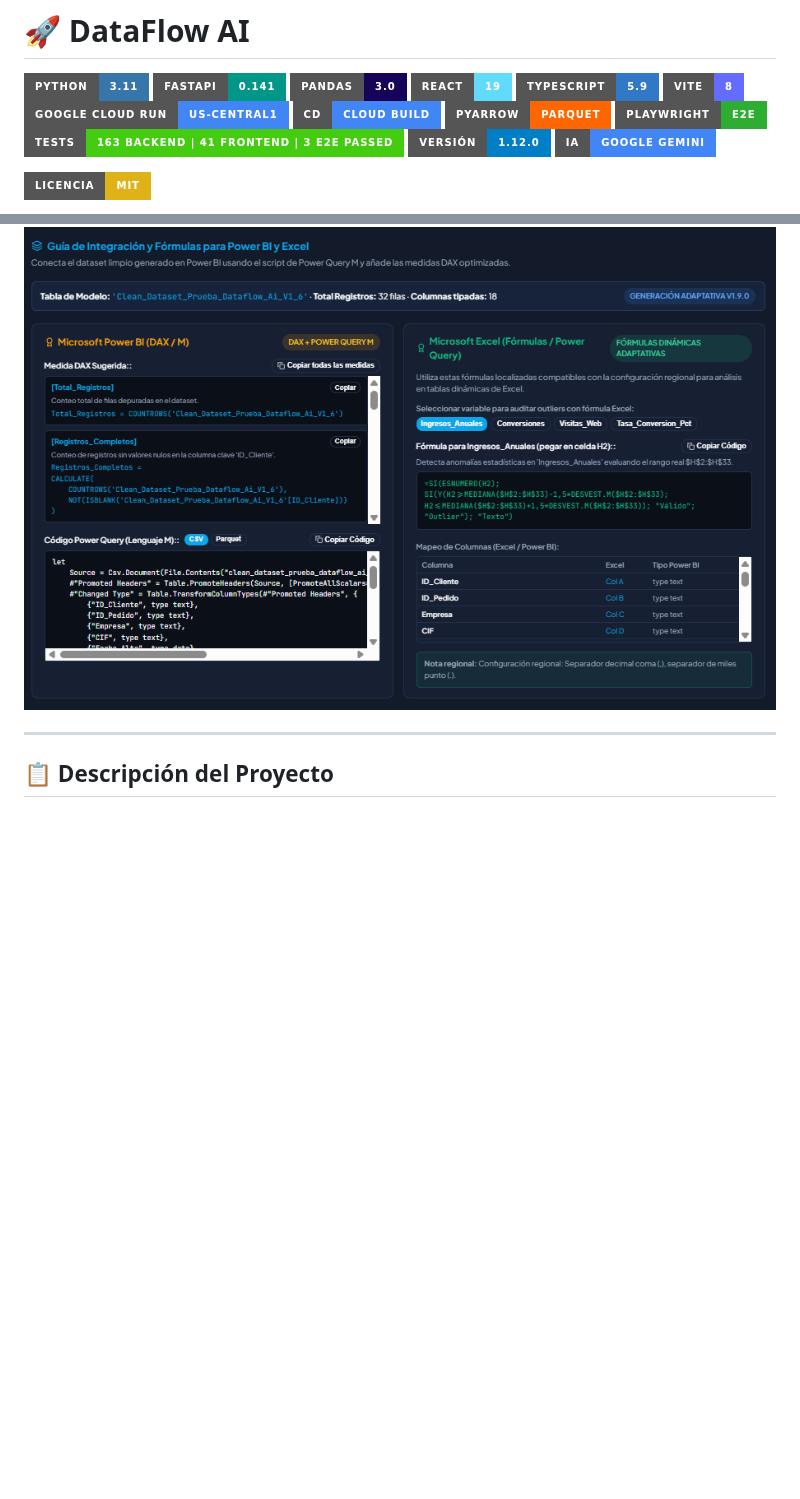
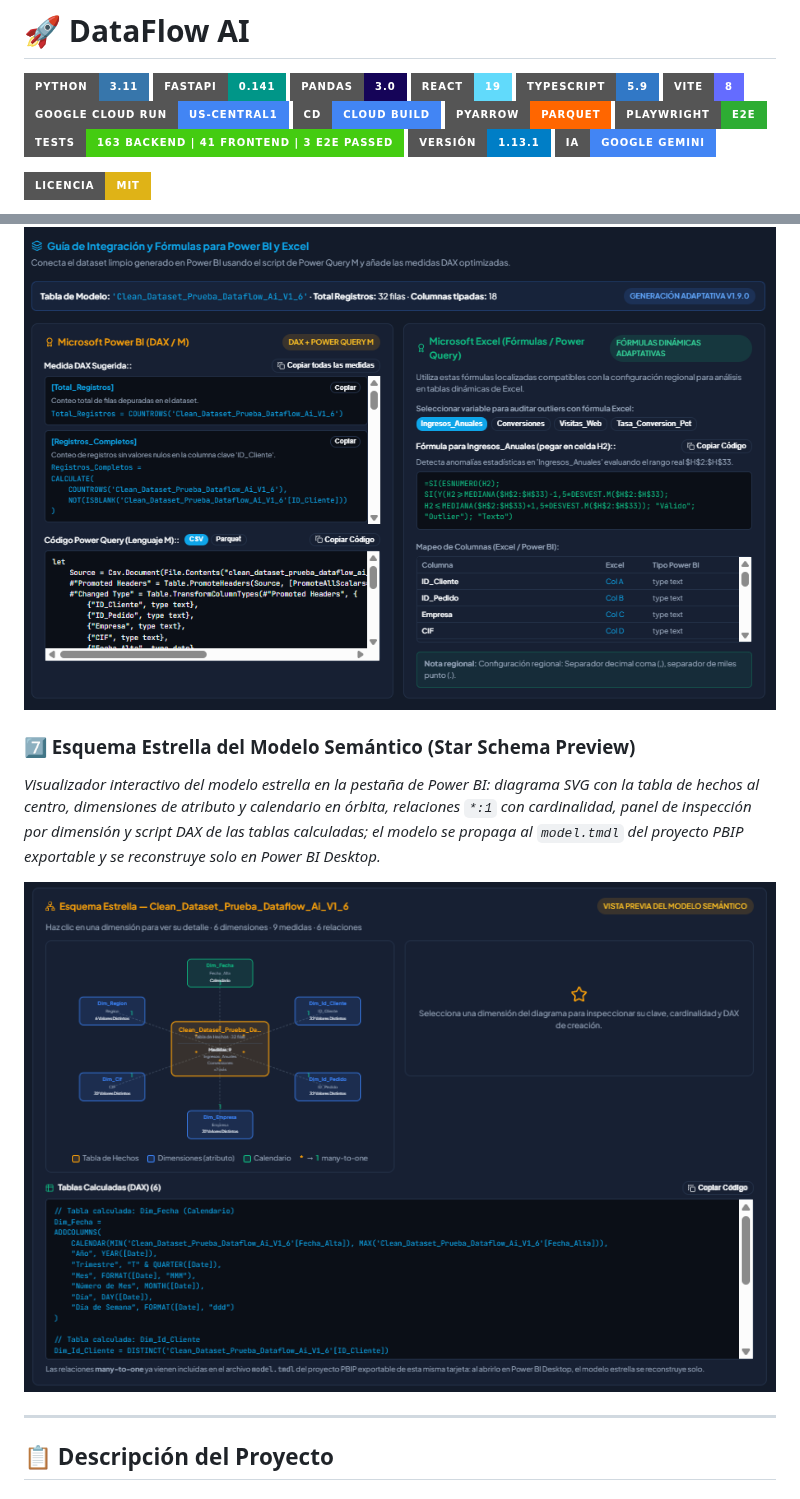
Before and after one commit to migueljerico/dataflow-ai, a Markdown page: README.md, 2 parts joined by grey strips. GitHub-like rendering; pictures changed too: docs/capturas/captura_dataflow_ai_esquema_estrella.png (added); badges without logos; blank space fills up the shorter version.

Commit message:
feat(v1.13.1): correccion del badge de version y captura del esquema estrella en la galeria del readme

```diff
--- a/README.md
+++ b/README.md
@@ -11,7 +11,7 @@
 ![PyArrow](https://img.shields.io/badge/PyArrow-Parquet-FF6600?style=for-the-badge&logo=apachearrow&logoColor=white)
 ![Playwright](https://img.shields.io/badge/Playwright-E2E-2EAD33?style=for-the-badge&logo=playwright&logoColor=white)
 ![Tests](https://img.shields.io/badge/Tests-163%20backend%20%7C%2041%20frontend%20%7C%203%20E2E%20passed-brightgreen?style=for-the-badge&logo=pytest&logoColor=white)
-![Versión](https://img.shields.io/badge/Versi%C3%B3n-1.12.0-blue?style=for-the-badge&logo=git&logoColor=white)
+![Versión](https://img.shields.io/badge/Versi%C3%B3n-1.13.1-blue?style=for-the-badge&logo=git&logoColor=white)
 ![Gemini](https://img.shields.io/badge/IA-Google%20Gemini-4285F4?style=for-the-badge&logo=googlegemini&logoColor=white)
 
 ![Licencia](https://img.shields.io/badge/Licencia-MIT-yellow?style=for-the-badge&logo=open-source-initiative&logoColor=white)
@@ -108,6 +108,12 @@ Recorrido completo por el flujo de trabajo de DataFlow AI, desde la ingesta del
 *Generación adaptativa de medidas DAX, código Power Query M, modelo semántico TMDL/PBIP y fórmulas dinámicas de Excel localizadas para la configuración regional en español.*
 
 ![Vista Previa — Integración Power BI y Excel](./docs/capturas/captura_dataflow_ai_powerbi.png)
+
+### 7️⃣ Esquema Estrella del Modelo Semántico (Star Schema Preview)
+
+*Visualizador interactivo del modelo estrella en la pestaña de Power BI: diagrama SVG con la tabla de hechos al centro, dimensiones de atributo y calendario en órbita, relaciones `*:1` con cardinalidad, panel de inspección por dimensión y script DAX de las tablas calculadas; el modelo se propaga al `model.tmdl` del proyecto PBIP exportable y se reconstruye solo en Power BI Desktop.*
+
+![Vista Previa — Esquema Estrella del Modelo Semántico](./docs/capturas/captura_dataflow_ai_esquema_estrella.png)
 
 ---
 
```
Also changed, not shown: CHANGELOG.md (+13 -0 lines), MANUAL_TECNICO.md (+1 -1 lines), 2 other files.
